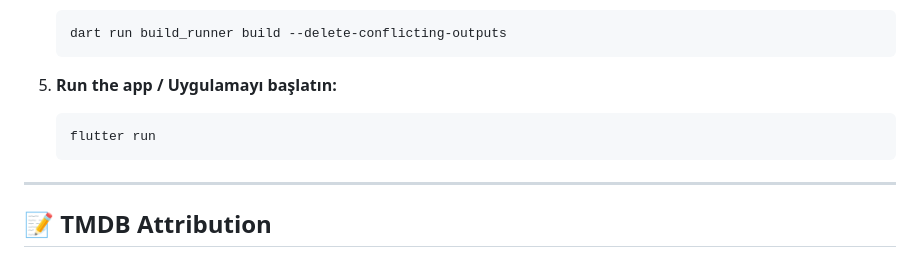
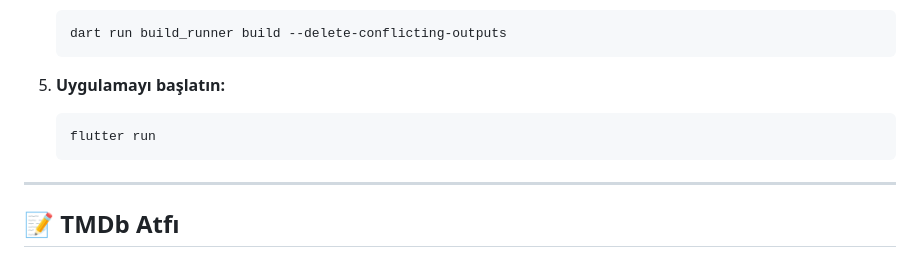
Before and after one commit to Alp3rol/CineFile, a Markdown page: README.md, the part around one of its changes. Drawn GitHub-style.

````diff
--- a/README.md
+++ b/README.md
@@ -70,12 +66,12 @@ To run this project locally, make sure you have the Flutter SDK installed on you
    dart run build_runner build --delete-conflicting-outputs
    ```
 
-5. **Run the app / Uygulamayı başlatın:**
+5. **Uygulamayı başlatın:**
    ```bash
    flutter run
    ```
 
 ---
 
-## 📝 TMDB Attribution
+## 📝 TMDb Atfı
 
````
Also changed, not shown: other parts of README.md (+39 -37 lines).
